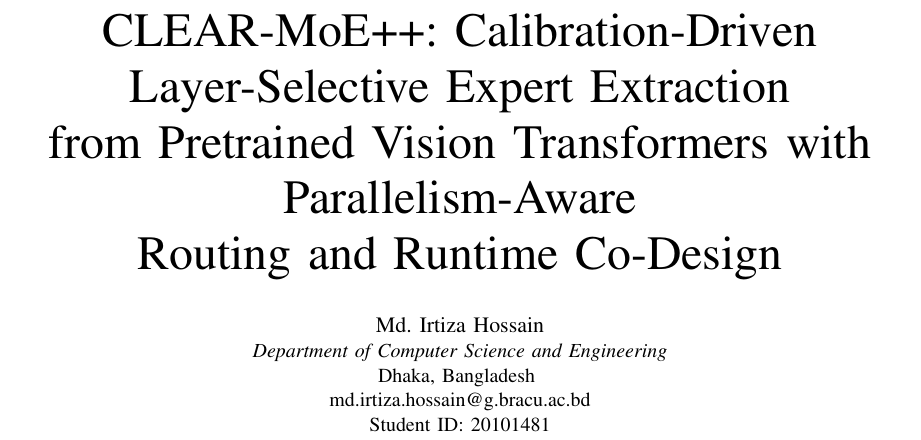
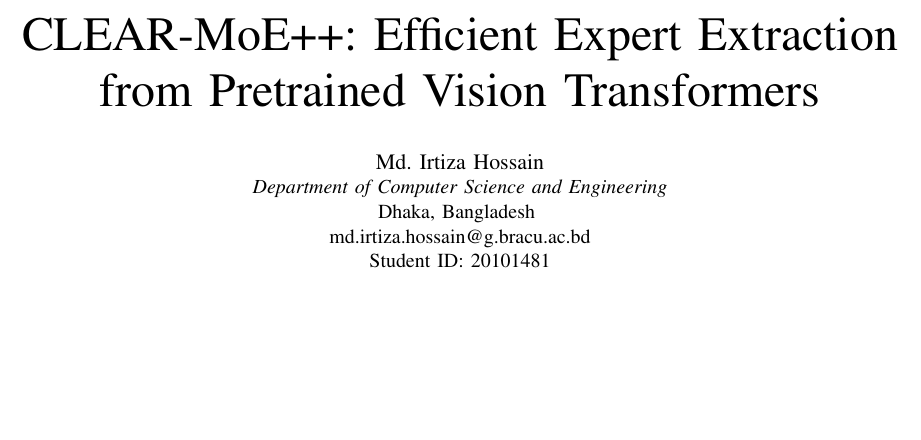
Before and after one commit to irtiza1999/Clear_Moe, a LaTeX paper (report_writing/clear_moe_full_paper.tex): part of page 1 of 14, cut so that both start at the same text, the shorter picture padded with empty space. Compiled offline with pdfLaTeX; a missing font is replaced by an installed copy or a similar font; a LaTeX package or settings file that is missing is left out.

Commit message:
some fix

```diff
--- a/report_writing/clear_moe_full_paper.tex
+++ b/report_writing/clear_moe_full_paper.tex
@@ -26,9 +26,8 @@
 
 \begin{document}
 
-\title{CLEAR-MoE++: Calibration-Driven Layer-Selective Expert Extraction\\
-from Pretrained Vision Transformers with Parallelism-Aware\\
-Routing and Runtime Co-Design}
+\title{CLEAR-MoE++: Efficient Expert Extraction\\
+from Pretrained Vision Transformers}
 
 \author{
 \IEEEauthorblockN{Md. Irtiza Hossain}
```
Also changed, not shown: README.md, report_writing/clear_moe_full_paper.pdf, 1 other file.
